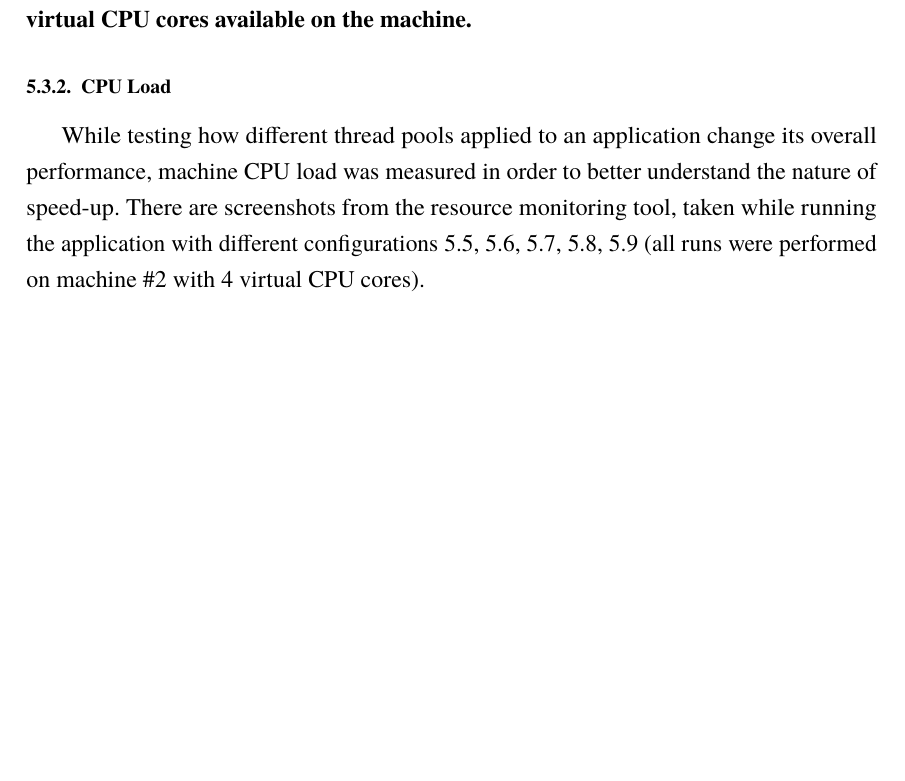
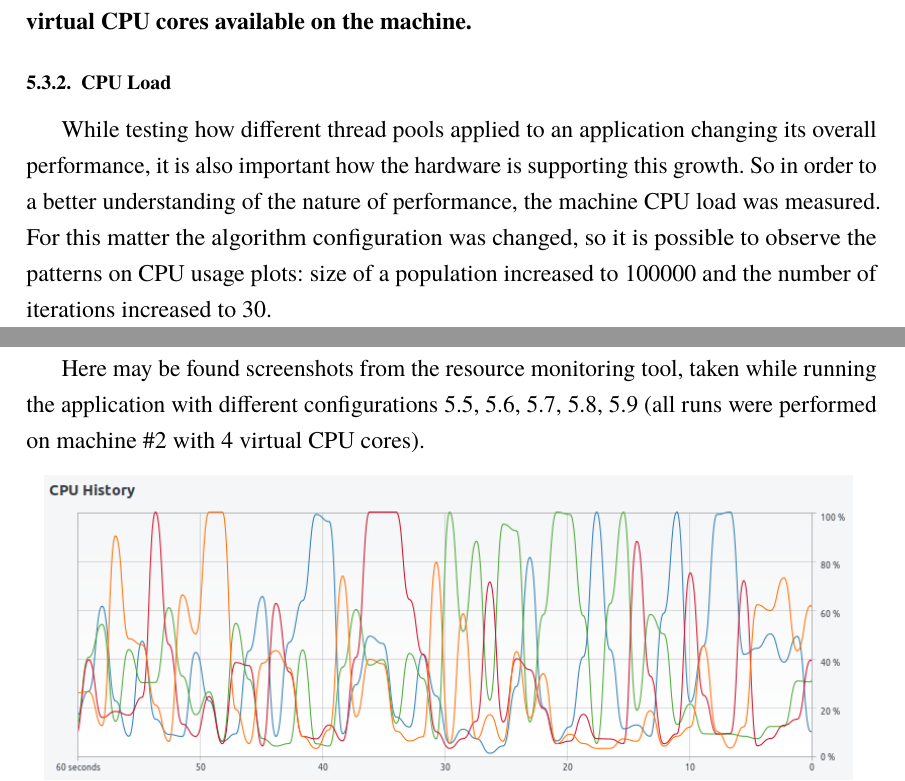
Before and after one commit to augustjune/bachis, a LaTeX thesis (thesis/tex/praca.tex, which reads thesis/tex/chapter4.tex): part of page 37 of 42 before the commit and two parts of pages 37 and 38 of 42 after it, the two joined at a grey line, cut so that both start at the same text, the shorter picture padded with empty space. Compiled offline with pdfLaTeX.

Commit message:
Adjusted CPU load intro

```diff
--- a/thesis/tex/chapter4.tex
+++ b/thesis/tex/chapter4.tex
@@ -162,7 +162,10 @@ From observations it also appears, that \textbf{optimal point of performance gai
 
 \subsection{CPU Load}
 
-While testing how different thread pools applied to an application change its overall performance, machine CPU load was measured in order to better understand the nature of speed-up. There are screenshots from the resource monitoring tool, taken while running the application with different configurations \ref{img:cpu-thread-2}, \ref{img:cpu-thread-4}, \ref{img:cpu-thread-8}, \ref{img:cpu-thread-16}, \ref{img:cpu-thread-32} (all runs were performed on machine \#2 with 4 virtual CPU cores).
+While testing how different thread pools applied to an application changing its overall performance, it is also important how the hardware is supporting this growth. So in order to a better understanding of the nature of performance, the machine CPU load was measured.
+For this matter the algorithm configuration was changed, so it is possible to observe the patterns on CPU usage plots: size of a population increased to 100000 and the number of iterations increased to 30.
+
+Here may be found screenshots from the resource monitoring tool, taken while running the application with different configurations \ref{img:cpu-thread-2}, \ref{img:cpu-thread-4}, \ref{img:cpu-thread-8}, \ref{img:cpu-thread-16}, \ref{img:cpu-thread-32} (all runs were performed on machine \#2 with 4 virtual CPU cores).
 
 \begin{figure}[h]
 \centering\includegraphics[width=0.95\textwidth]{img/exp/2/limit-threadpool-2}
```
Also changed, not shown: thesis/tex/chapter4.tex (4 more changed lines).
